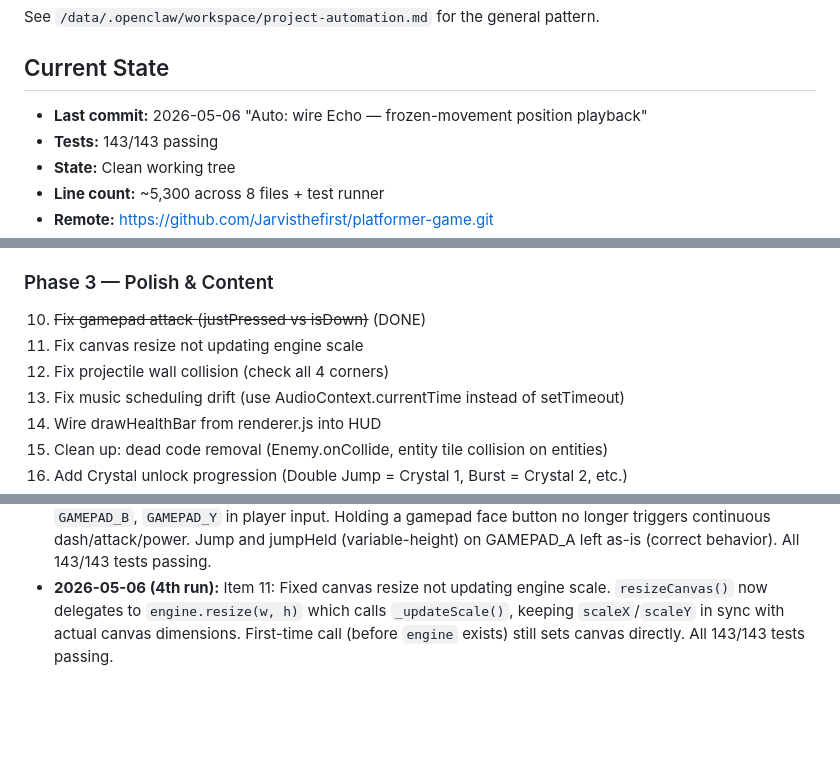
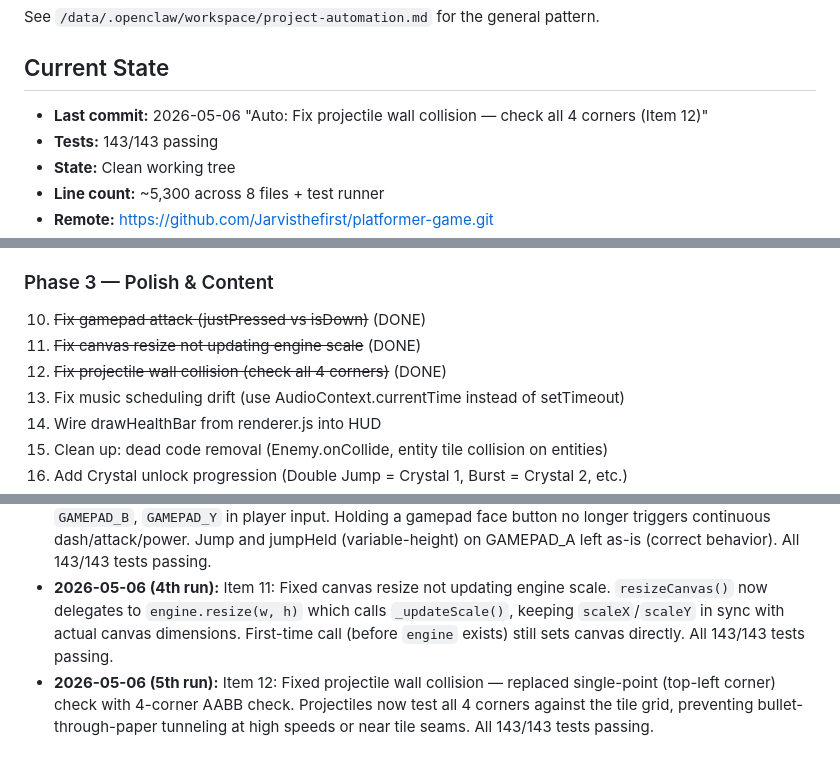
Before and after one commit to Jarvisthefirst/platformer-game, a Markdown page: project-automation.md, 3 parts joined by grey strips. Drawn GitHub-style; blank space fills up the shorter version.

Commit message:
Auto: update status log for projectile wall collision fix (Item 12)

```diff
--- a/project-automation.md
+++ b/project-automation.md
@@ -3,7 +3,7 @@
 See `/data/.openclaw/workspace/project-automation.md` for the general pattern.
 
 ## Current State
-- **Last commit:** 2026-05-06 "Auto: wire Echo — frozen-movement position playback"
+- **Last commit:** 2026-05-06 "Auto: Fix projectile wall collision — check all 4 corners (Item 12)"
 - **Tests:** 143/143 passing
 - **State:** Clean working tree
 - **Line count:** ~5,300 across 8 files + test runner
@@ -33,8 +33,8 @@ See `/data/.openclaw/workspace/project-automation.md` for the general pattern.
 
 ### Phase 3 — Polish & Content
 10. ~~Fix gamepad attack (justPressed vs isDown)~~ (DONE)
-11. Fix canvas resize not updating engine scale
-12. Fix projectile wall collision (check all 4 corners)
+11. ~~Fix canvas resize not updating engine scale~~ (DONE)
+12. ~~Fix projectile wall collision (check all 4 corners)~~ (DONE)
 13. Fix music scheduling drift (use AudioContext.currentTime instead of setTimeout)
 14. Wire drawHealthBar from renderer.js into HUD
 15. Clean up: dead code removal (Enemy.onCollide, entity tile collision on entities)
@@ -75,3 +75,4 @@ See `/data/.openclaw/workspace/project-automation.md` for the general pattern.
 - **2026-05-06 (2nd run):** Item 9: Wired Echo — Changed from input-based recording to position-based playback ("frozen copy" of last 4s of movement). Activation cost 4.0→3.0 to match GDD. History buffer 120→240 frames (2s→4s). One-at-a-time enforcement in scene. Rewrote EchoEntity for exact position replay (no physics/tile grid dependency). Fixed test runner to be executable. Added 11 echo unit tests. Total: 143/143 tests passing.
 - **2026-05-06 (3rd run):** Item 10: Fixed gamepad attack — changed `isDown` to `justPressed` for `GAMEPAD_X`, `GAMEPAD_B`, `GAMEPAD_Y` in player input. Holding a gamepad face button no longer triggers continuous dash/attack/power. Jump and jumpHeld (variable-height) on GAMEPAD_A left as-is (correct behavior). All 143/143 tests passing.
 - **2026-05-06 (4th run):** Item 11: Fixed canvas resize not updating engine scale. `resizeCanvas()` now delegates to `engine.resize(w, h)` which calls `_updateScale()`, keeping `scaleX`/`scaleY` in sync with actual canvas dimensions. First-time call (before `engine` exists) still sets canvas directly. All 143/143 tests passing.
+- **2026-05-06 (5th run):** Item 12: Fixed projectile wall collision — replaced single-point (top-left corner) check with 4-corner AABB check. Projectiles now test all 4 corners against the tile grid, preventing bullet-through-paper tunneling at high speeds or near tile seams. All 143/143 tests passing.
```
